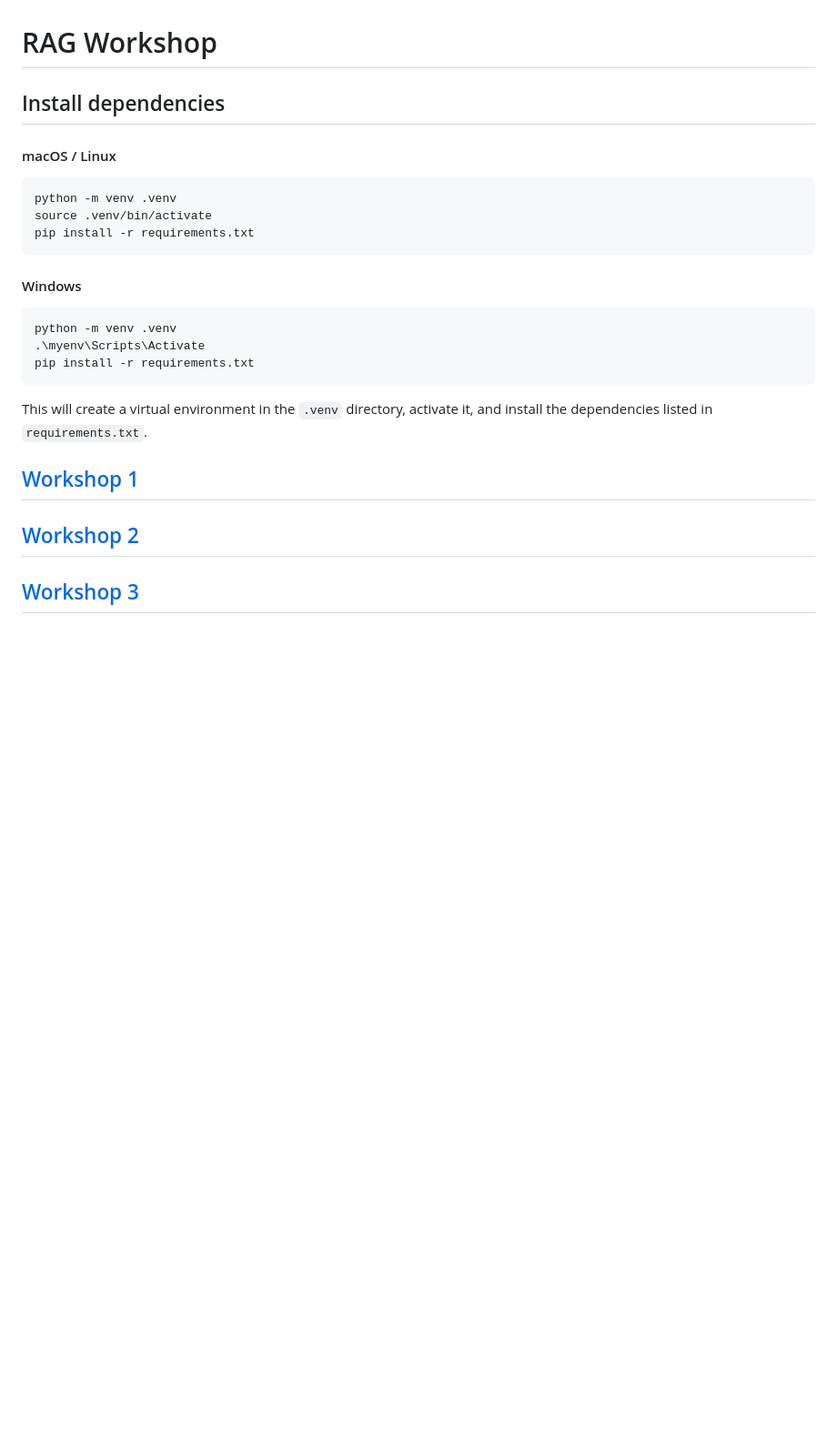
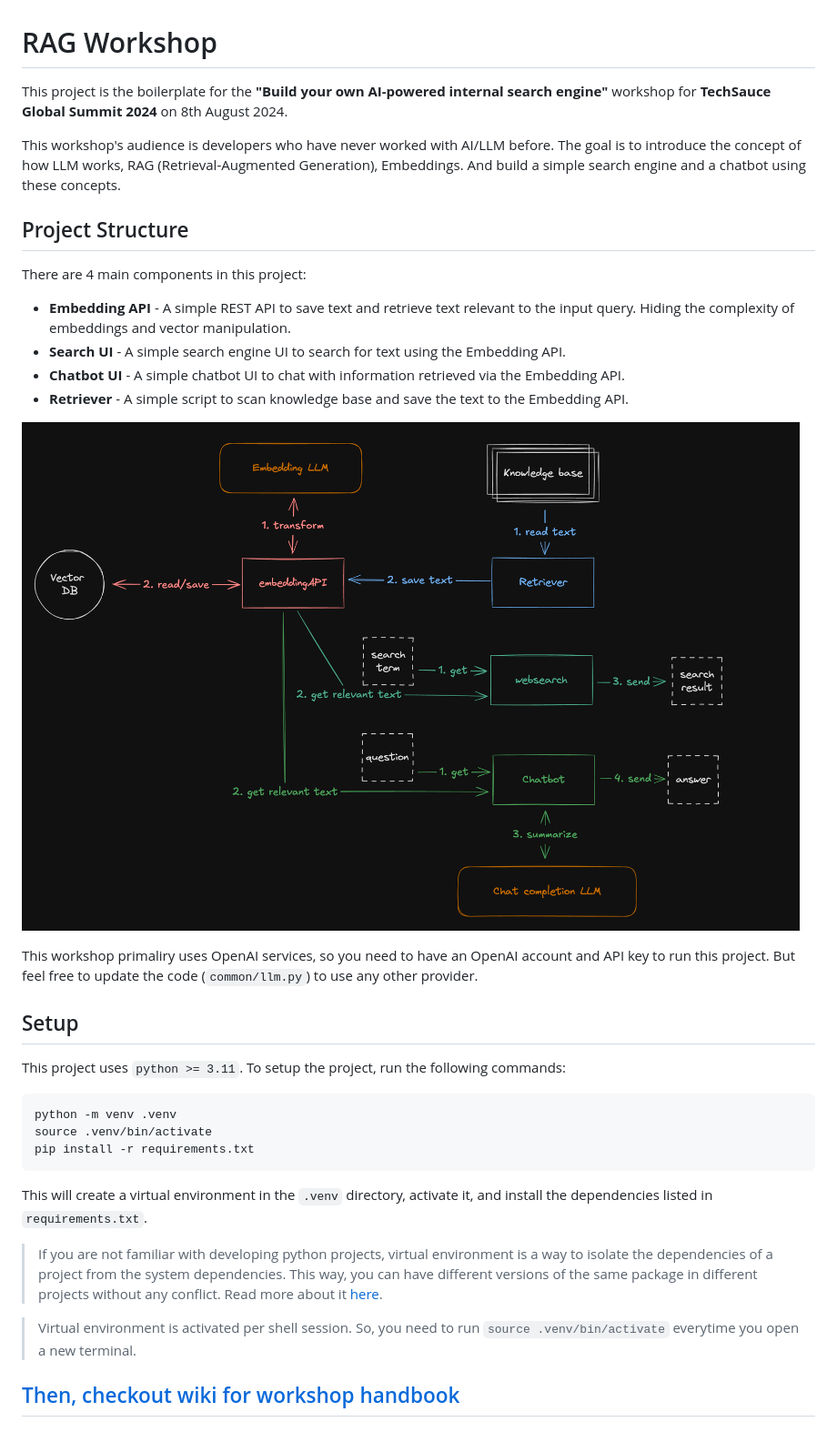
Before and after one commit to encX/rag-workshop, a Markdown page: README.md, the part around the change. Shown: that part at 91% size. GitHub-like rendering; pictures changed too: docs/diagram.png (added); blank space fills up the shorter version.

````diff
--- a/README.md
+++ b/README.md
@@ -1,25 +1,37 @@
 # RAG Workshop
 
-## Install dependencies
+This project is the boilerplate for the **"Build your own AI-powered internal search engine"** workshop for **TechSauce Global Summit 2024** on 8th August 2024.
 
-#### macOS / Linux
+This workshop's audience is developers who have never worked with AI/LLM before. The goal is to introduce the concept of how LLM works, RAG (Retrieval-Augmented Generation), Embeddings. And build a simple search engine and a chatbot using these concepts.
+
+## Project Structure
+
+There are 4 main components in this project:
+
+- **Embedding API** - A simple REST API to save text and retrieve text relevant to the input query. Hiding the complexity of embeddings and vector manipulation.
+- **Search UI** - A simple search engine UI to search for text using the Embedding API.
+- **Chatbot UI** - A simple chatbot UI to chat with information retrieved via the Embedding API.
+- **Retriever** - A simple script to scan knowledge base and save the text to the Embedding API.
+
+![Project Structure](docs/diagram.png)
+
+This workshop primaliry uses OpenAI services, so you need to have an OpenAI account and API key to run this project. But feel free to update the code (`common/llm.py`) to use any other provider.
+
+## Setup
+
+This project uses `python >= 3.11`. To setup the project, run the following commands:
+
 ```bash
 python -m venv .venv
 source .venv/bin/activate
 pip install -r requirements.txt
 ```
 
-#### Windows
-```bash
-python -m venv .venv
-.\myenv\Scripts\Activate
-pip install -r requirements.txt
-```
-
 This will create a virtual environment in the `.venv` directory, activate it, and install the dependencies listed in `requirements.txt`.
 
-## [Workshop 1](WORKSHOP1.md)
+> If you are not familiar with developing python projects, virtual environment is a way to isolate the dependencies of a project from the system dependencies. This way, you can have different versions of the same package in different projects without any conflict. Read more about it [here](https://docs.python.org/3/library/venv.html).
 
-## [Workshop 2](WORKSHOP2.md)
+> Virtual environment is activated per shell session. So, you need to run `source .venv/bin/activate` everytime you open a new terminal.
 
-## [Workshop 3](WORKSHOP3.md)
+
+## [Then, checkout wiki for workshop handbook](https://github.com/encX/rag-workshop/wiki)
````
Also changed, not shown: WORKSHOP1.md (deleted, +0 -11 lines).
